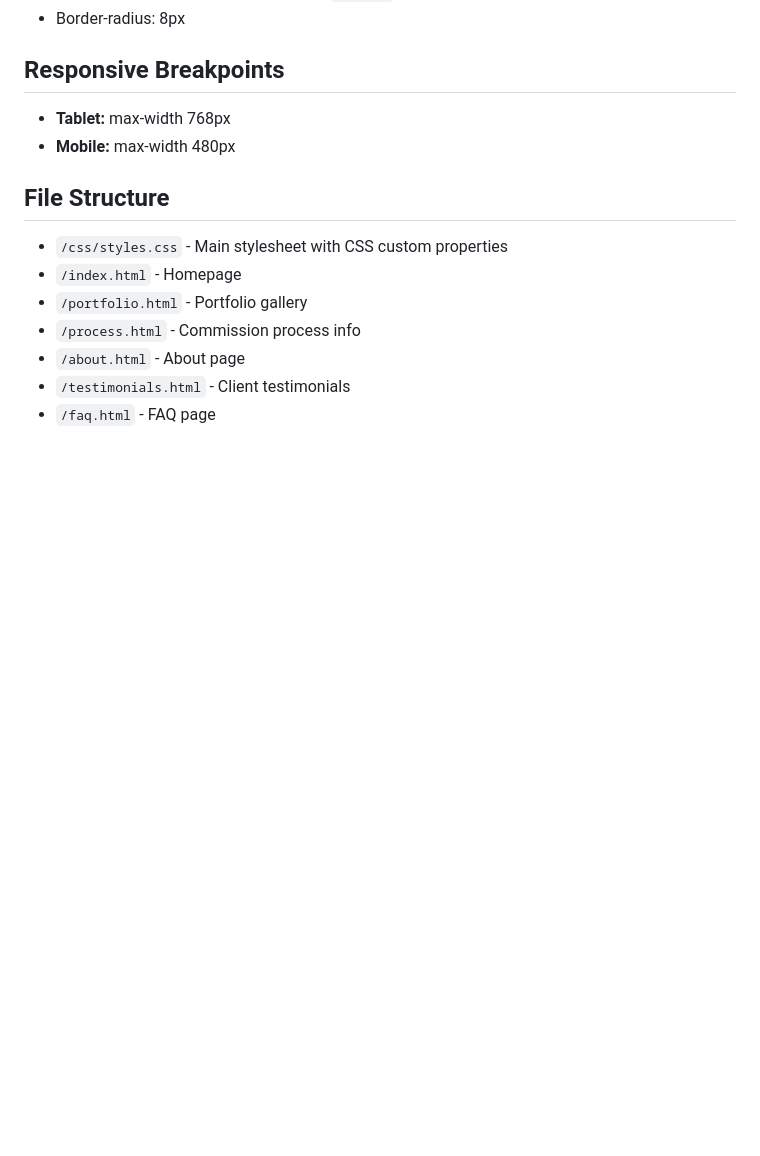
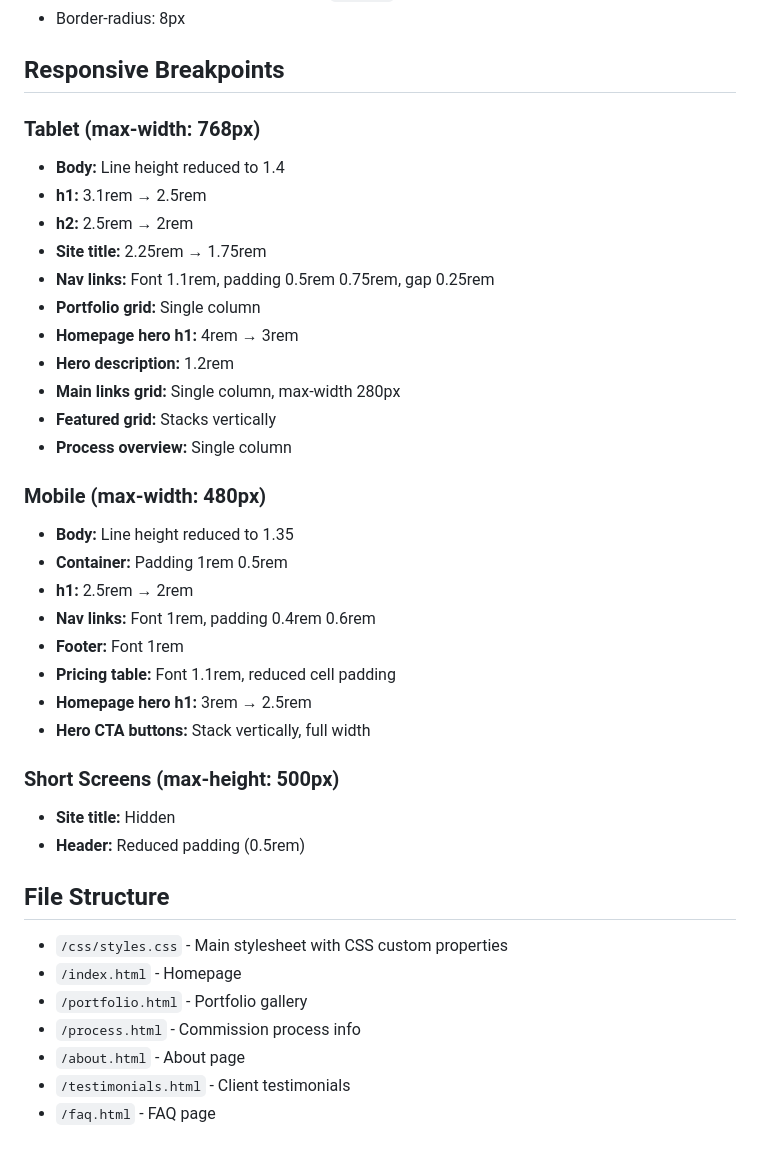
Before and after one commit to ckerper/clairekerper.com, a Markdown page: CLAUDE.md, the part around the change. Drawn GitHub-style; blank space fills up the shorter version.

Commit message:
Add detailed responsive breakpoint documentation
Document specific font sizes, spacing, and layout changes at each breakpoint
(768px tablet, 480px mobile, 500px short screens) for consistent responsive
design decisions.

https://claude.ai/code/session_01PDJAGCpqBPS1bfGjUxkkWz

```diff
--- a/CLAUDE.md
+++ b/CLAUDE.md
@@ -98,8 +98,32 @@ This is the portfolio website for Claire Kerper, an artist specializing in custo
 
 ## Responsive Breakpoints
 
-- **Tablet:** max-width 768px
-- **Mobile:** max-width 480px
+### Tablet (max-width: 768px)
+- **Body:** Line height reduced to 1.4
+- **h1:** 3.1rem → 2.5rem
+- **h2:** 2.5rem → 2rem
+- **Site title:** 2.25rem → 1.75rem
+- **Nav links:** Font 1.1rem, padding 0.5rem 0.75rem, gap 0.25rem
+- **Portfolio grid:** Single column
+- **Homepage hero h1:** 4rem → 3rem
+- **Hero description:** 1.2rem
+- **Main links grid:** Single column, max-width 280px
+- **Featured grid:** Stacks vertically
+- **Process overview:** Single column
+
+### Mobile (max-width: 480px)
+- **Body:** Line height reduced to 1.35
+- **Container:** Padding 1rem 0.5rem
+- **h1:** 2.5rem → 2rem
+- **Nav links:** Font 1rem, padding 0.4rem 0.6rem
+- **Footer:** Font 1rem
+- **Pricing table:** Font 1.1rem, reduced cell padding
+- **Homepage hero h1:** 3rem → 2.5rem
+- **Hero CTA buttons:** Stack vertically, full width
+
+### Short Screens (max-height: 500px)
+- **Site title:** Hidden
+- **Header:** Reduced padding (0.5rem)
 
 ## File Structure
 
```
